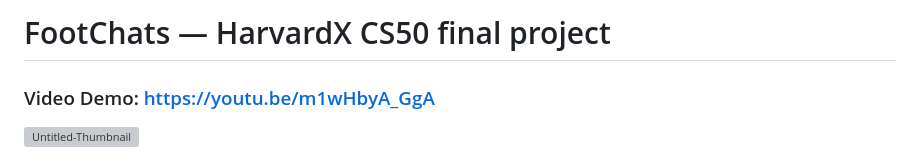
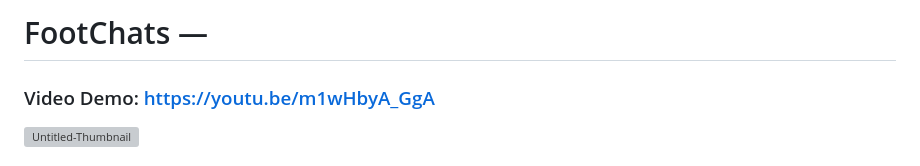
Before and after one commit to Crosspii/FootChats_v2, a Markdown page: README.md, the part around the change. Drawn GitHub-style; grey boxes are pictures that could not be loaded.

```diff
--- a/README.md
+++ b/README.md
@@ -1,4 +1,4 @@
-# FootChats — HarvardX CS50 final project
+# FootChats —
 
 ### Video Demo: https://youtu.be/m1wHbyA_GgA
 ![Untitled-Thumbnail](https://github.com/Crosspii/FootChats/assets/141479352/f2f0cf30-0f26-4504-9b21-72fa90eecbd7)
```
